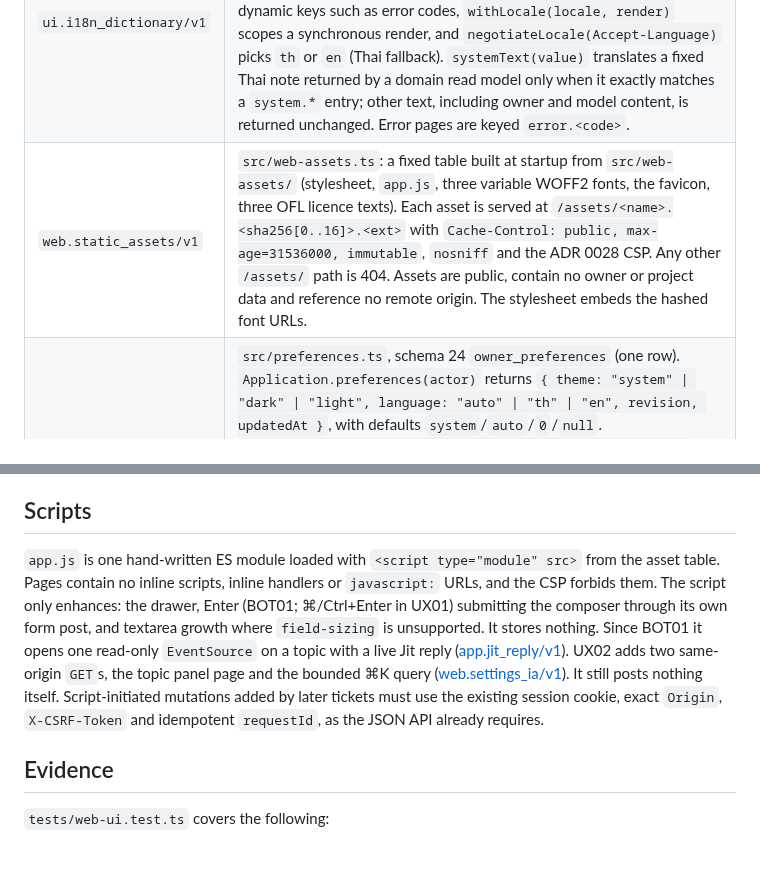
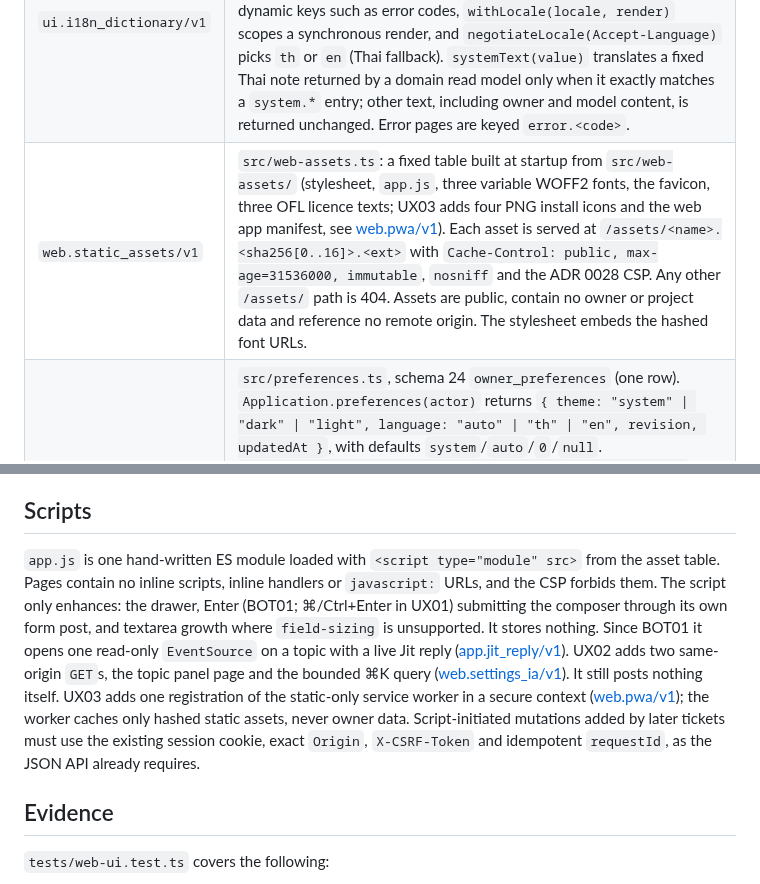
Before and after one commit to chayapats/jit, a Markdown page: docs/contracts/web-design-system-v1.md, 2 parts joined by grey strips. GitHub-like rendering; blank space fills up the shorter version.

```diff
--- a/docs/contracts/web-design-system-v1.md
+++ b/docs/contracts/web-design-system-v1.md
@@ -6,7 +6,7 @@ Owner: Jit #91 (S09 UX01). Status: implemented on the issue branch. Spec: [S09](
 | --- | --- |
 | `ui.design_tokens/v1` | `src/web-design.ts`: `colorTokens.dark` and `colorTokens.light` have the same twelve colour tokens (`bg`, `surface-1..3`, `line`, `fg`, `fg-2`, `fg-3`, `on-fg`, `ok`, `warn`, `danger`). `scaleTokens` holds the font stacks, type scale, radii, motion durations and chat width. `contrastPairs` lists the text/background pairs that must reach WCAG AA (4.5:1) in both themes, and `contrastRatio` computes WCAG 2.x contrast. The stylesheet is generated from these values. Dark is the default. Light applies under `prefers-color-scheme: light` unless the owner chose dark, or whenever the owner chose light (`<html data-theme>`). There is no accent colour: only `ok`/`warn`/`danger` carry hue, and status always has text. |
 | `ui.i18n_dictionary/v1` | `src/i18n`: `th` (default) defines the key set and `en` must define every key (enforced by the type checker and by `tests/web-ui.test.ts`). Values are trusted plain text without `< > & " '` or backticks. `tr(key)` reads the active language, `trMaybe(key)` returns null for unknown dynamic keys such as error codes, `withLocale(locale, render)` scopes a synchronous render, and `negotiateLocale(Accept-Language)` picks `th` or `en` (Thai fallback). `systemText(value)` translates a fixed Thai note returned by a domain read model only when it exactly matches a `system.*` entry; other text, including owner and model content, is returned unchanged. Error pages are keyed `error.<code>`. |
-| `web.static_assets/v1` | `src/web-assets.ts`: a fixed table built at startup from `src/web-assets/` (stylesheet, `app.js`, three variable WOFF2 fonts, the favicon, three OFL licence texts). Each asset is served at `/assets/<name>.<sha256[0..16]>.<ext>` with `Cache-Control: public, max-age=31536000, immutable`, `nosniff` and the ADR 0028 CSP. Any other `/assets/` path is 404. Assets are public, contain no owner or project data and reference no remote origin. The stylesheet embeds the hashed font URLs. |
+| `web.static_assets/v1` | `src/web-assets.ts`: a fixed table built at startup from `src/web-assets/` (stylesheet, `app.js`, three variable WOFF2 fonts, the favicon, three OFL licence texts; UX03 adds four PNG install icons and the web app manifest, see [web.pwa/v1](web-pwa-v1.md)). Each asset is served at `/assets/<name>.<sha256[0..16]>.<ext>` with `Cache-Control: public, max-age=31536000, immutable`, `nosniff` and the ADR 0028 CSP. Any other `/assets/` path is 404. Assets are public, contain no owner or project data and reference no remote origin. The stylesheet embeds the hashed font URLs. |
 | `ui.preferences/v1` | `src/preferences.ts`, schema 24 `owner_preferences` (one row). `Application.preferences(actor)` returns `{ theme: "system" \| "dark" \| "light", language: "auto" \| "th" \| "en", revision, updatedAt }`, with defaults `system`/`auto`/`0`/`null`. `Application.execute(actor, { kind: "ui.preferences.set", requestId, projectId: null, expectedRevision, payload: { theme, language } })` returns `{ preferences }`. It is revisioned (`stale_revision`), idempotent by request id (`request_id_conflict` on a different payload), validated (`invalid_preferences`), audited and refused during upgrade or restore fences. HTTP: `GET /settings`, `POST /settings/preferences` (form → 303 `/settings#appearance`), `GET`/`POST /api/settings/preferences` (JSON). These use the same session, `Origin` and CSRF checks as every other command. |
 
 ## Rendering
@@ -22,7 +22,7 @@ Below 680 px the sidebar becomes a drawer. The menu link targets `#sidebar` and
 
 ## Scripts
 
-`app.js` is one hand-written ES module loaded with `<script type="module" src>` from the asset table. Pages contain no inline scripts, inline handlers or `javascript:` URLs, and the CSP forbids them. The script only enhances: the drawer, Enter (BOT01; ⌘/Ctrl+Enter in UX01) submitting the composer through its own form post, and textarea growth where `field-sizing` is unsupported. It stores nothing. Since BOT01 it opens one read-only `EventSource` on a topic with a live Jit reply ([app.jit_reply/v1](jit-reply-v1.md)). UX02 adds two same-origin `GET`s, the topic panel page and the bounded ⌘K query ([web.settings_ia/v1](web-settings-ia-v1.md#script-reads)). It still posts nothing itself. Script-initiated mutations added by later tickets must use the existing session cookie, exact `Origin`, `X-CSRF-Token` and idempotent `requestId`, as the JSON API already requires.
+`app.js` is one hand-written ES module loaded with `<script type="module" src>` from the asset table. Pages contain no inline scripts, inline handlers or `javascript:` URLs, and the CSP forbids them. The script only enhances: the drawer, Enter (BOT01; ⌘/Ctrl+Enter in UX01) submitting the composer through its own form post, and textarea growth where `field-sizing` is unsupported. It stores nothing. Since BOT01 it opens one read-only `EventSource` on a topic with a live Jit reply ([app.jit_reply/v1](jit-reply-v1.md)). UX02 adds two same-origin `GET`s, the topic panel page and the bounded ⌘K query ([web.settings_ia/v1](web-settings-ia-v1.md#script-reads)). It still posts nothing itself. UX03 adds one registration of the static-only service worker in a secure context ([web.pwa/v1](web-pwa-v1.md)); the worker caches only hashed static assets, never owner data. Script-initiated mutations added by later tickets must use the existing session cookie, exact `Origin`, `X-CSRF-Token` and idempotent `requestId`, as the JSON API already requires.
 
 ## Evidence
 
```
Also changed, not shown: docs/contracts/web-pwa-v1.md (added, +56 -0 lines), docs/design/README.md (+18 -1 lines), docs/runbooks/pwa-mobile-evidence.md (added, +87 -0 lines), docs/design/assets/ux03-icons.png (added), docs/design/assets/ux03-mobile-matrix.png (added).
